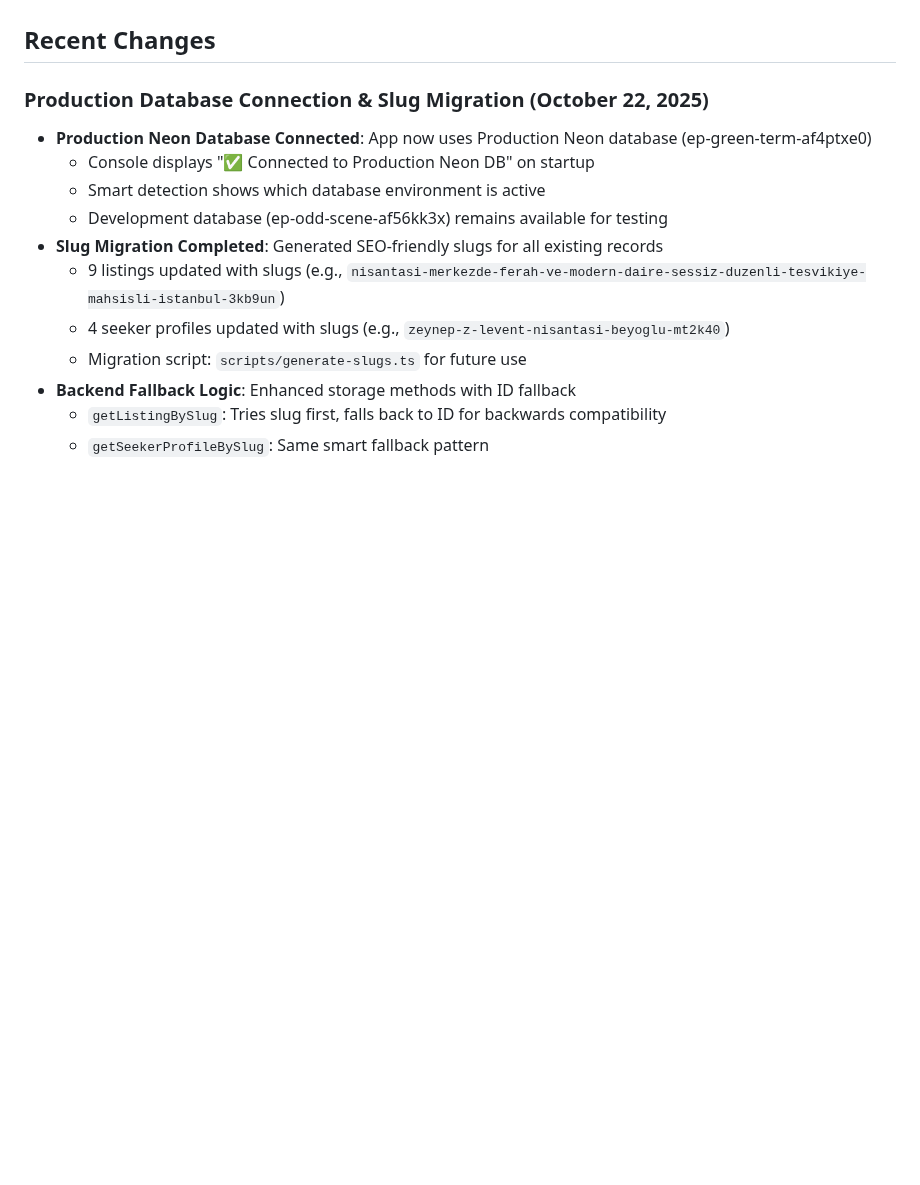
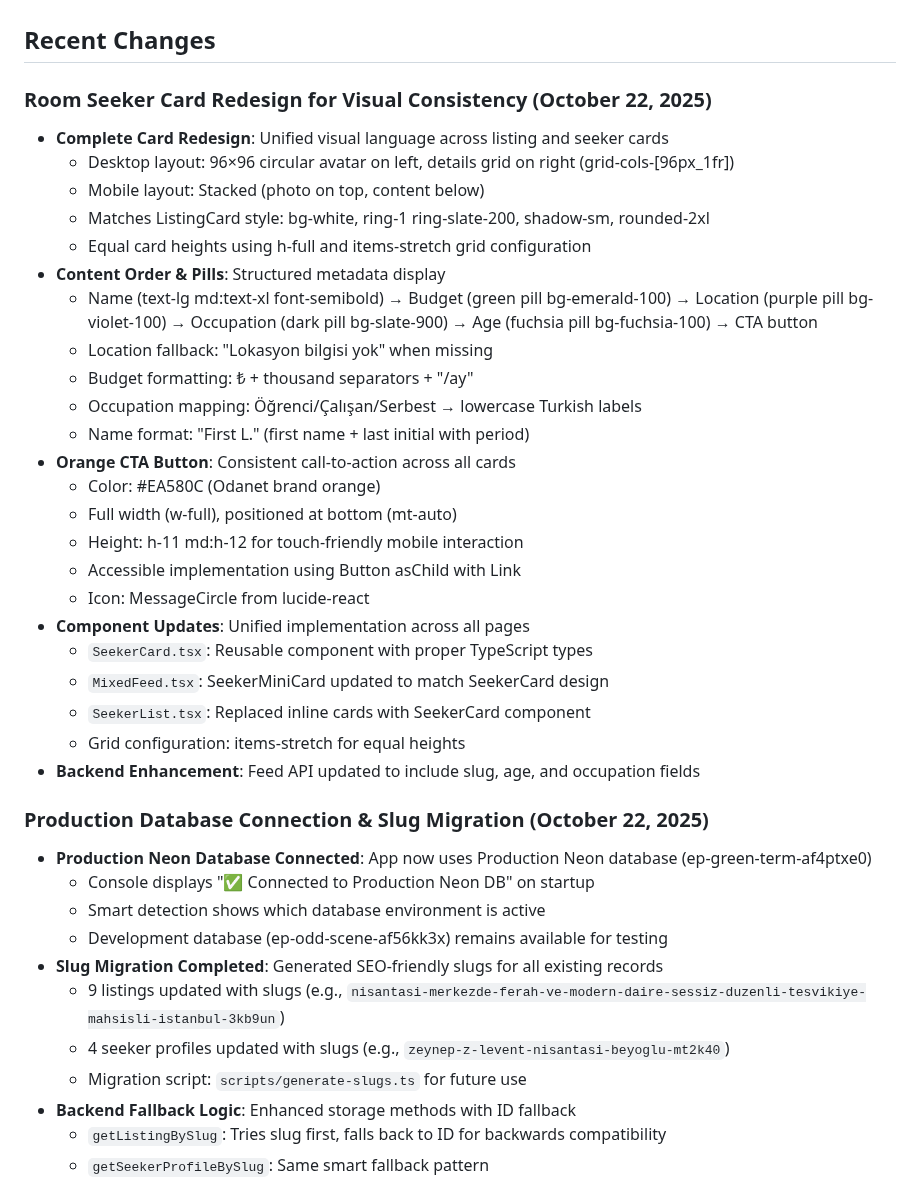
Before and after one commit to Mesutdemirok/FlatmateConnect, a Markdown page: replit.md, the part around the change. Drawn GitHub-style; blank space fills up the shorter version.

Commit message:
Improve room seeker card design for visual consistency and usability
Update `replit.md` to document the redesign of the Room Seeker Card, including changes to layout, content order, CTA button, component updates, and backend enhancements for feed data.

Replit-Commit-Author: Agent
Replit-Commit-Session-Id: 33fb195d-c86f-4cb6-9e5b-0208da51dc9c
Replit-Commit-Checkpoint-Type: full_checkpoint
Replit-Commit-Screenshot-Url: https://storage.googleapis.com/screenshot-production-us-central1/217db6ce-3fa5-4d7e-960e-5dc9e683b312/33fb195d-c86f-4cb6-9e5b-0208da51dc9c/YMnc7pT

```diff
--- a/replit.md
+++ b/replit.md
@@ -88,6 +88,31 @@ Preferred communication style: Simple, everyday language.
   - Proper canonical URLs and social media preview images
 
 ## Recent Changes
+
+### Room Seeker Card Redesign for Visual Consistency (October 22, 2025)
+- **Complete Card Redesign**: Unified visual language across listing and seeker cards
+  - Desktop layout: 96×96 circular avatar on left, details grid on right (grid-cols-[96px_1fr])
+  - Mobile layout: Stacked (photo on top, content below)
+  - Matches ListingCard style: bg-white, ring-1 ring-slate-200, shadow-sm, rounded-2xl
+  - Equal card heights using h-full and items-stretch grid configuration
+- **Content Order & Pills**: Structured metadata display
+  - Name (text-lg md:text-xl font-semibold) → Budget (green pill bg-emerald-100) → Location (purple pill bg-violet-100) → Occupation (dark pill bg-slate-900) → Age (fuchsia pill bg-fuchsia-100) → CTA button
+  - Location fallback: "Lokasyon bilgisi yok" when missing
+  - Budget formatting: ₺ + thousand separators + "/ay"
+  - Occupation mapping: Öğrenci/Çalışan/Serbest → lowercase Turkish labels
+  - Name format: "First L." (first name + last initial with period)
+- **Orange CTA Button**: Consistent call-to-action across all cards
+  - Color: #EA580C (Odanet brand orange)
+  - Full width (w-full), positioned at bottom (mt-auto)
+  - Height: h-11 md:h-12 for touch-friendly mobile interaction
+  - Accessible implementation using Button asChild with Link
+  - Icon: MessageCircle from lucide-react
+- **Component Updates**: Unified implementation across all pages
+  - `SeekerCard.tsx`: Reusable component with proper TypeScript types
+  - `MixedFeed.tsx`: SeekerMiniCard updated to match SeekerCard design
+  - `SeekerList.tsx`: Replaced inline cards with SeekerCard component
+  - Grid configuration: items-stretch for equal heights
+- **Backend Enhancement**: Feed API updated to include slug, age, and occupation fields
 
 ### Production Database Connection & Slug Migration (October 22, 2025)
 - **Production Neon Database Connected**: App now uses Production Neon database (ep-green-term-af4ptxe0)
```
